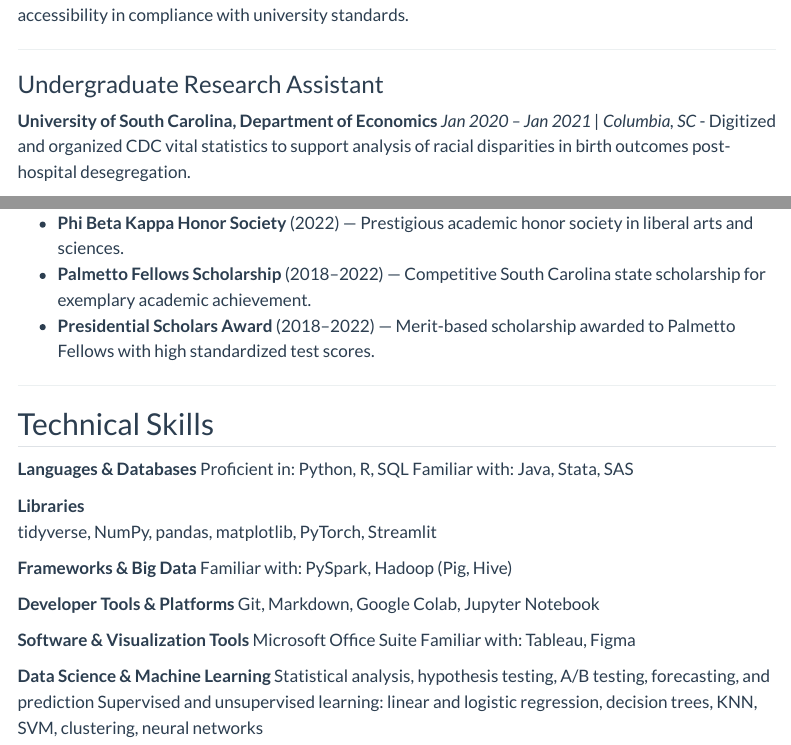
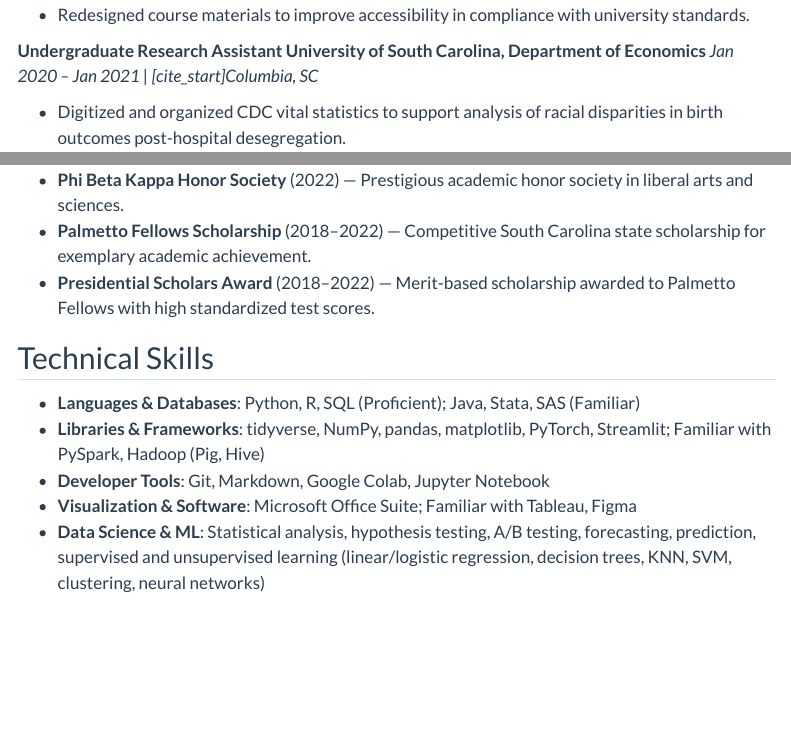
Before and after one commit to hynesc/personal-website, a Quarto document (experience.qmd): the page in a window 1100 px wide, from 580 px down before the commit and from 620 px down after it, and a second part further down, joined at a grey line. Rendered offline with R 4.5, knitr and Pandoc in place of Quarto, with nearby package versions; menus at the side of the page are left out.

Commit message:
Update experience.qmd

```diff
--- a/experience.qmd
+++ b/experience.qmd
@@ -1,5 +1,4 @@
 ---
 title: "Experience"
-format: html
 ---
 
@@ -19,18 +17,16 @@ format: html
 **Darla Moore School of Business, Division of Research**
 *May 2021 – Oct 2021 | Columbia, SC*
+
 - Conducted literature review on spatial segregation and neighboring effects in Charleston neighborhoods.
 - Collected and cleaned economic, social, and demographic data on metropolitan statistical areas.
 - Computed location quotients and ran regression analyses in Stata and R to identify factors driving STEM/knowledge worker agglomeration.
 - Redesigned course materials to improve accessibility in compliance with university standards.
 
----
+**Undergraduate Research Assistant**
+**University of South Carolina, Department of Economics**
+*Jan 2020 – Jan 2021 | [cite_start]Columbia, SC*
 
-### Undergraduate Research Assistant
-**University of South Carolina, Department of Economics**
-*Jan 2020 – Jan 2021 | Columbia, SC*
 - Digitized and organized CDC vital statistics to support analysis of racial disparities in birth outcomes post-hospital desegregation.
-
----
 
 ## Awards & Honors
 
@@ -39,27 +35,10 @@ format: html
 - **Palmetto Fellows Scholarship** (2018–2022) — Competitive South Carolina state scholarship for exemplary academic achievement.
 - **Presidential Scholars Award** (2018–2022) — Merit-based scholarship awarded to Palmetto Fellows with high standardized test scores.
 
----
-
 ## Technical Skills
 
-**Languages & Databases**
-Proficient in: Python, R, SQL
-Familiar with: Java, Stata, SAS
-
-**Libraries**
-tidyverse, NumPy, pandas, matplotlib, PyTorch, Streamlit
-
-**Frameworks & Big Data**
-Familiar with: PySpark, Hadoop (Pig, Hive)
-
-**Developer Tools & Platforms**
-Git, Markdown, Google Colab, Jupyter Notebook
-
-**Software & Visualization Tools**
-Microsoft Office Suite
-Familiar with: Tableau, Figma
-
-**Data Science & Machine Learning**
-Statistical analysis, hypothesis testing, A/B testing, forecasting, and prediction
-Supervised and unsupervised learning: linear and logistic regression, decision trees, KNN, SVM, clustering, neural networks
+- **Languages & Databases**: Python, R, SQL (Proficient); Java, Stata, SAS (Familiar)
+- **Libraries & Frameworks**: tidyverse, NumPy, pandas, matplotlib, PyTorch, Streamlit; Familiar with PySpark, Hadoop (Pig, Hive)
+- **Developer Tools**: Git, Markdown, Google Colab, Jupyter Notebook
+- **Visualization & Software**: Microsoft Office Suite; Familiar with Tableau, Figma
+- **Data Science & ML**: Statistical analysis, hypothesis testing, A/B testing, forecasting, prediction, supervised and unsupervised learning (linear/logistic regression, decision trees, KNN, SVM, clustering, neural networks)
```
Also changed, not shown: experience.qmd (7 more changed lines).
